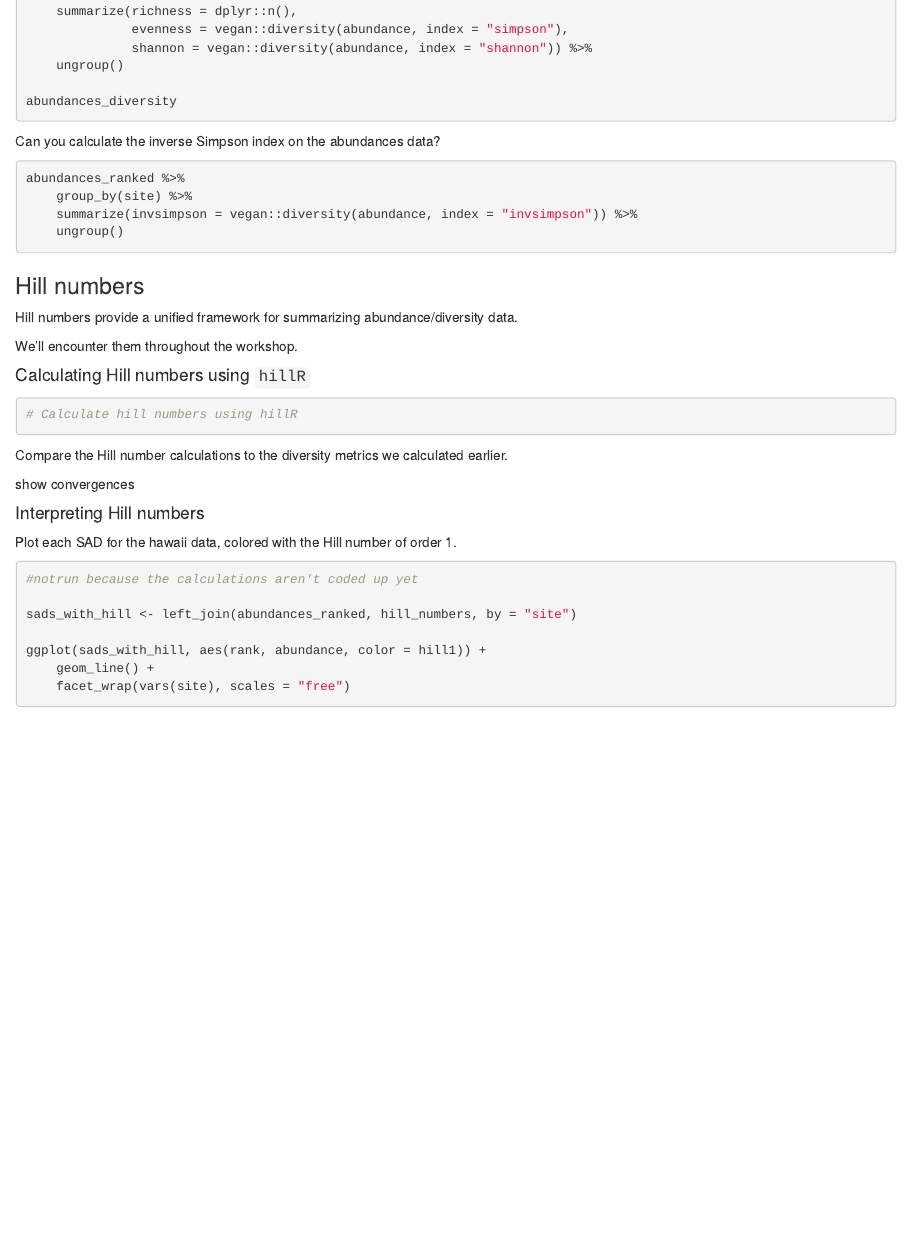
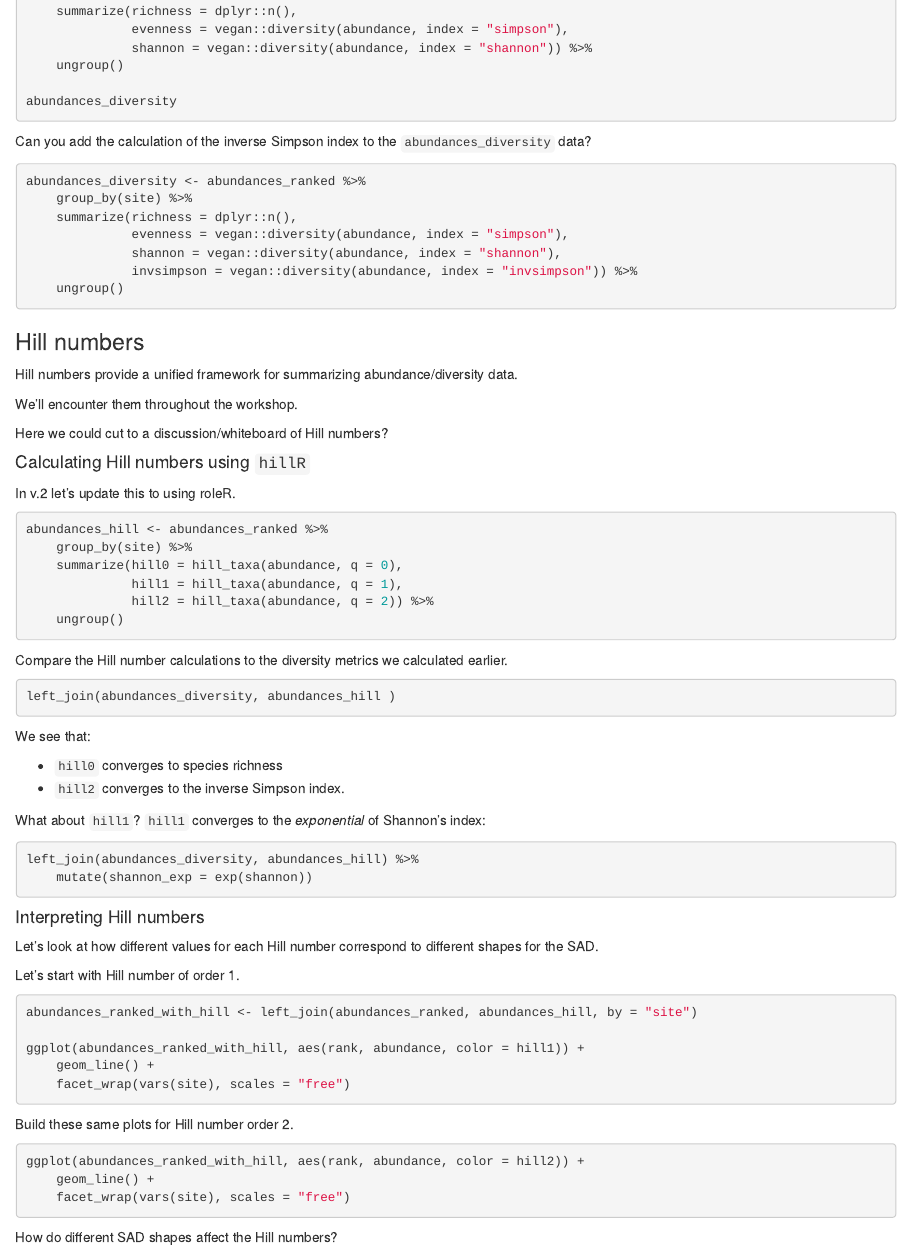
Before and after one commit to role-model/multidim-biodiv-data, an R Markdown document (episodes/abundance-data.Rmd): the page in a window 1100 px wide, from 2320 px down. Rendered offline with R 4.5, knitr and Pandoc, with nearby package versions.

Commit message:
finish draft of the abundance module

````diff
--- a/config.yaml
+++ b/config.yaml
@@ -66,6 +66,7 @@ episodes:
 
 # Information for Learners
 learners:
+- setup.md
 
 # Information for Instructors
 instructors:
--- a/episodes/abundance-data.Rmd
+++ b/episodes/abundance-data.Rmd
@@ -193,7 +194,7 @@ abundances_diversity
 
 ::: challenge
 
-Can you calculate the inverse Simpson index on the abundances data?
+Can you add the calculation of the inverse Simpson index to the `abundances_diversity` data?
 
 :::
 
@@ -201,9 +202,12 @@ Can you calculate the inverse Simpson index on the abundances data?
 
 ```{r, eval = FALSE}
 
-abundances_ranked %>%
+abundances_diversity <- abundances_ranked %>%
     group_by(site) %>%
-    summarize(invsimpson = vegan::diversity(abundance, index = "invsimpson")) %>%
+    summarize(richness = dplyr::n(),
+              evenness = vegan::diversity(abundance, index = "simpson"),
+              shannon = vegan::diversity(abundance, index = "shannon"),
+              invsimpson = vegan::diversity(abundance, index = "invsimpson")) %>%
     ungroup()
 
 
@@ -221,12 +225,29 @@ We'll encounter them throughout the workshop.
 
 :::
 
+::: instructor
+
+Here we could cut to a discussion/whiteboard of Hill numbers?
+
+:::
+
 
 #### Calculating Hill numbers using `hillR`
 
+::: instructor
+
+In v.2 let's update this to using roleR.
+
+:::
+
 ```{r, eval = FALSE}
 
-# Calculate hill numbers using hillR
+abundances_hill <- abundances_ranked %>%
+    group_by(site) %>%
+    summarize(hill0 = hill_taxa(abundance, q = 0),
+              hill1 = hill_taxa(abundance, q = 1),
+              hill2 = hill_taxa(abundance, q = 2)) %>%
+    ungroup()
 
 ```
 
@@ -239,15 +260,51 @@ Compare the Hill number calculations to the diversity metrics we calculated earl
 
 ::: solution
 
-show convergences
+```{r, eval = FALSE}
+
+left_join(abundances_diversity, abundances_hill )
+
+```
+
+We see that:
+
+- `hill0` converges to species richness
+- `hill2` converges to the inverse Simpson index.
+
+What about `hill1`? `hill1` converges to the _exponential_ of Shannon's index:
+
+
+```{r, eval = F}
+
+left_join(abundances_diversity, abundances_hill) %>%
+    mutate(shannon_exp = exp(shannon))
+
+
+```
 
 :::
 
 #### Interpreting Hill numbers
 
+Let's look at how different values for each Hill number correspond to different shapes for the SAD.
+
+Let's start with Hill number of order 1.
+
+
+```{r, eval = FALSE}
+
+abundances_ranked_with_hill <- left_join(abundances_ranked, abundances_hill, by = "site")
+
+ggplot(abundances_ranked_with_hill, aes(rank, abundance, color = hill1)) +
+    geom_line() +
+    facet_wrap(vars(site), scales = "free")
+
+```
+
+
 ::: challenge
 
-Plot each SAD for the hawaii data, colored with the Hill number of order 1.
+Build these same plots for Hill number order 2.
 
 :::
 
@@ -257,14 +314,17 @@ Plot each SAD for the hawaii data, colored with the Hill number of order 1.
 
 ```{r, eval = FALSE}
 
-#notrun because the calculations aren't coded up yet
 
-sads_with_hill <- left_join(abundances_ranked, hill_numbers, by = "site")
-
-ggplot(sads_with_hill, aes(rank, abundance, color = hill1)) +
+ggplot(abundances_ranked_with_hill, aes(rank, abundance, color = hill2)) +
     geom_line() +
     facet_wrap(vars(site), scales = "free")
 
 ```
 
 :::
+
+::: discussion
+
+How do different SAD shapes affect the Hill numbers?
+
+:::
````
Also changed, not shown: episodes/abundance-data.Rmd (1 more changed lines).
